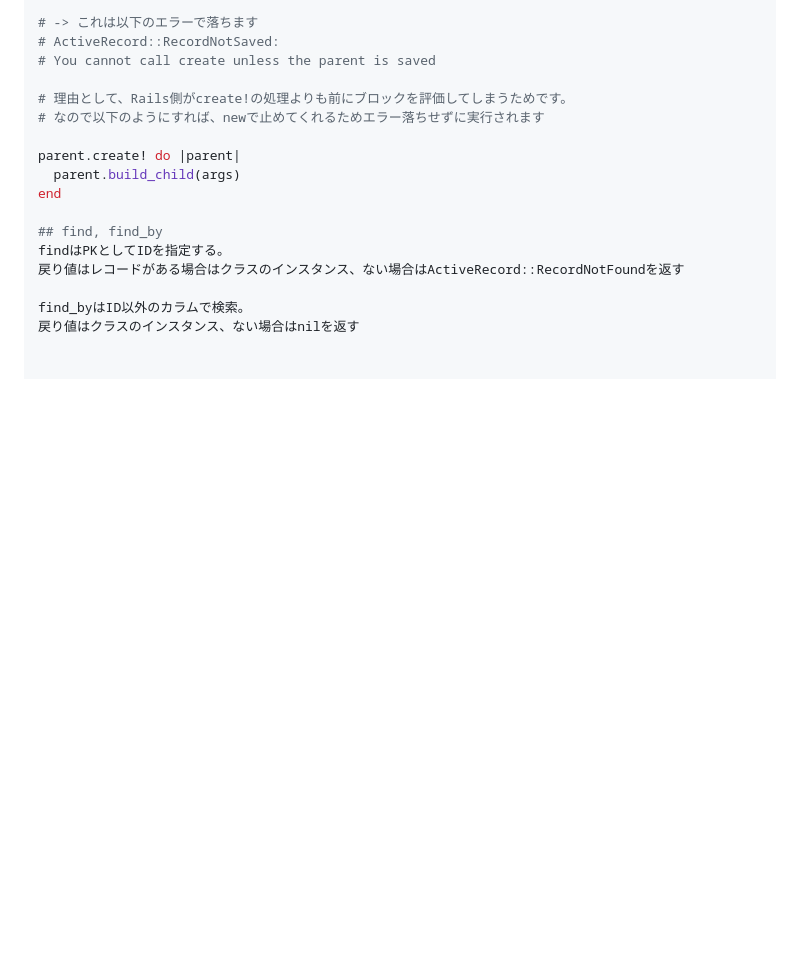
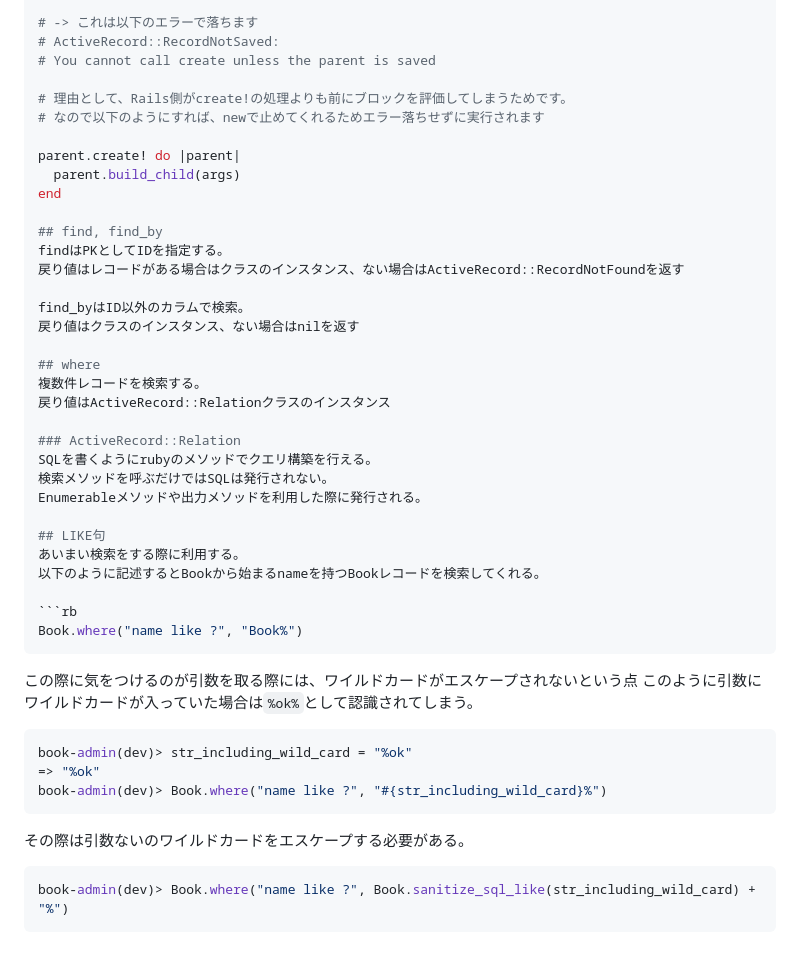
Before and after one commit to OdenTakashi/TIL, a Markdown page: rails/_basic.md, the part around the change. GitHub-like rendering; blank space fills up the shorter version.

Commit message:
Add til about like

````diff
--- a/rails/_basic.md
+++ b/rails/_basic.md
@@ -149,3 +149,34 @@ findはPKとしてIDを指定する。
 
 find_byはID以外のカラムで検索。
 戻り値はクラスのインスタンス、ない場合はnilを返す
+
+## where
+複数件レコードを検索する。
+戻り値はActiveRecord::Relationクラスのインスタンス
+
+### ActiveRecord::Relation
+SQLを書くようにrubyのメソッドでクエリ構築を行える。
+検索メソッドを呼ぶだけではSQLは発行されない。
+Enumerableメソッドや出力メソッドを利用した際に発行される。
+
+## LIKE句
+あいまい検索をする際に利用する。
+以下のように記述するとBookから始まるnameを持つBookレコードを検索してくれる。
+
+```rb
+Book.where("name like ?", "Book%")
+```
+この際に気をつけるのが引数を取る際には、ワイルドカードがエスケープされないという点
+このように引数にワイルドカードが入っていた場合は`%ok%`として認識されてしまう。
+
+```rb
+book-admin(dev)> str_including_wild_card = "%ok"
+=> "%ok"
+book-admin(dev)> Book.where("name like ?", "#{str_including_wild_card}%")
+```
+
+その際は引数ないのワイルドカードをエスケープする必要がある。
+
+```rb
+book-admin(dev)> Book.where("name like ?", Book.sanitize_sql_like(str_including_wild_card) + "%")
+```
````
